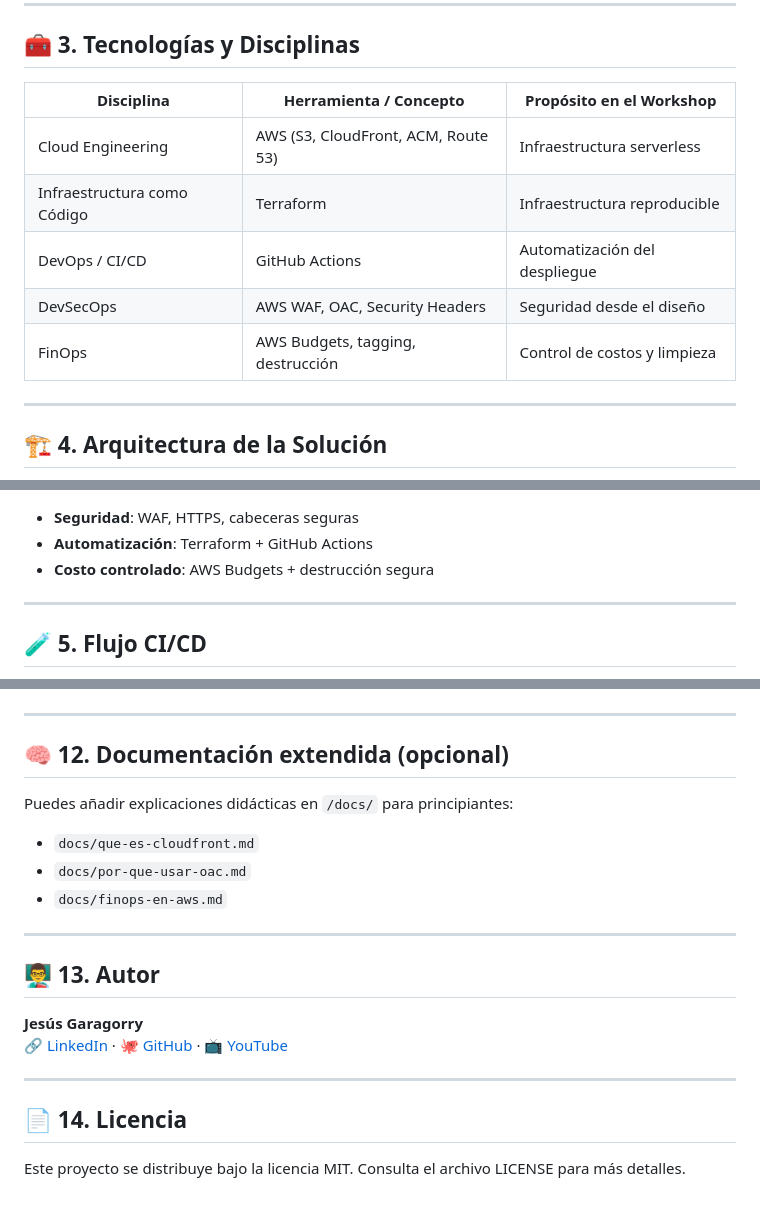
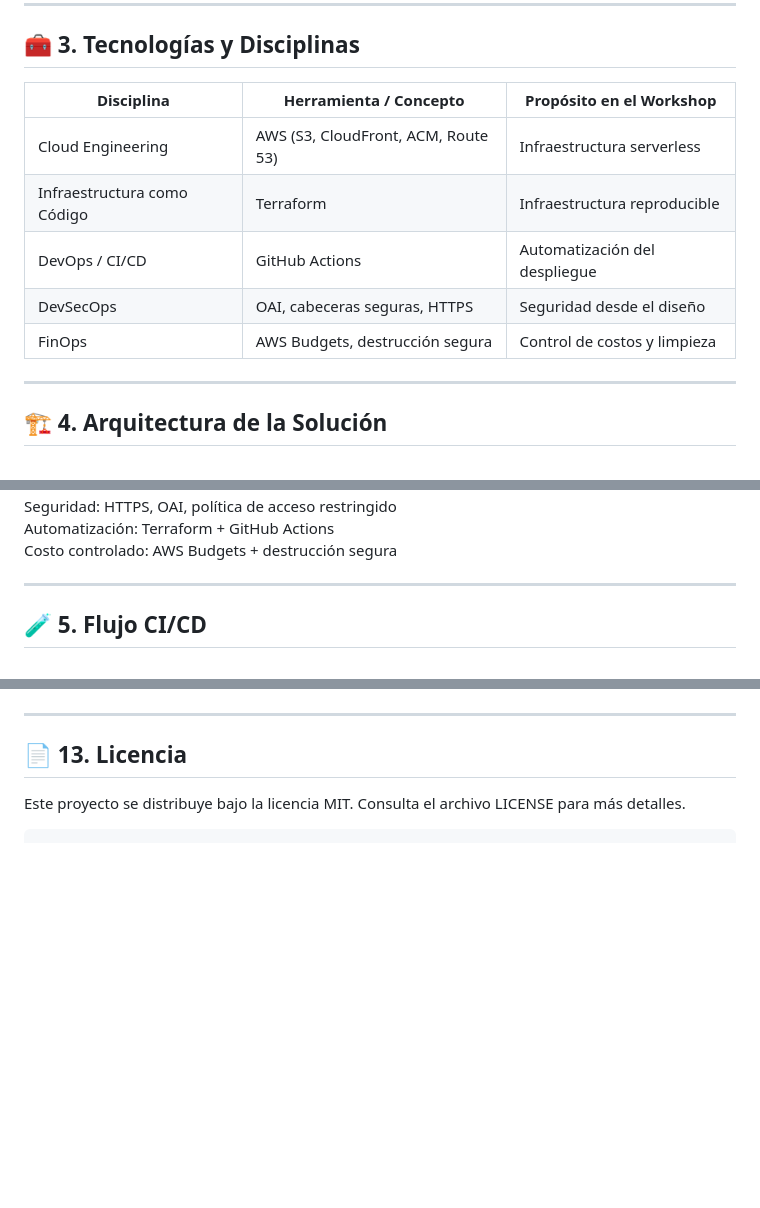
Before and after one commit to jgaragorry/aws-serverless-secure-website-workshop, a Markdown page: README.md, 3 parts joined by grey strips. Drawn GitHub-style; blank space fills up the shorter version.

````diff
--- a/README.md
+++ b/README.md
@@ -32,13 +32,13 @@ Cada paso está documentado para facilitar el aprendizaje autodidacta.
 
 ## 🧰 3. Tecnologías y Disciplinas
 
-| Disciplina              | Herramienta / Concepto                 | Propósito en el Workshop |
-|-------------------------|----------------------------------------|---------------------------|
-| Cloud Engineering       | AWS (S3, CloudFront, ACM, Route 53)    | Infraestructura serverless |
-| Infraestructura como Código | Terraform                         | Infraestructura reproducible |
-| DevOps / CI/CD          | GitHub Actions                         | Automatización del despliegue |
-| DevSecOps               | AWS WAF, OAC, Security Headers         | Seguridad desde el diseño |
-| FinOps                  | AWS Budgets, tagging, destrucción      | Control de costos y limpieza |
+| Disciplina                  | Herramienta / Concepto                 | Propósito en el Workshop         |
+|-----------------------------|----------------------------------------|----------------------------------|
+| Cloud Engineering           | AWS (S3, CloudFront, ACM, Route 53)    | Infraestructura serverless       |
+| Infraestructura como Código | Terraform                              | Infraestructura reproducible     |
+| DevOps / CI/CD              | GitHub Actions                         | Automatización del despliegue    |
+| DevSecOps                   | OAI, cabeceras seguras, HTTPS          | Seguridad desde el diseño        |
+| FinOps                      | AWS Budgets, destrucción segura        | Control de costos y limpieza     |
 
 ---
 
@@ -51,10 +51,9 @@ graph TD
     C --> D[📦 CloudFront CDN]
     D --> E[🪣 S3 Bucket: Contenido Estático]
 ```
-
-- **Seguridad**: WAF, HTTPS, cabeceras seguras
-- **Automatización**: Terraform + GitHub Actions
-- **Costo controlado**: AWS Budgets + destrucción segura
+Seguridad: HTTPS, OAI, política de acceso restringido
+Automatización: Terraform + GitHub Actions
+Costo controlado: AWS Budgets + destrucción segura
 
 ---
 
@@ -144,23 +157,7 @@ terraform destroy
 
 ---
 
-## 🧠 12. Documentación extendida (opcional)
-
-Puedes añadir explicaciones didácticas en `/docs/` para principiantes:
-
-- `docs/que-es-cloudfront.md`
-- `docs/por-que-usar-oac.md`
-- `docs/finops-en-aws.md`
-
----
-
-## 👨‍🏫 13. Autor
-
-**Jesús Garagorry**
-[🔗 LinkedIn](https://www.linkedin.com/in/jgaragorry/) · [🐙 GitHub](https://github.com/jgaragorry) · [📺 YouTube](https://www.youtube.com/@Softraincorp)
-
----
-
-## 📄 14. Licencia
+## 📄 13. Licencia
 
 Este proyecto se distribuye bajo la licencia MIT. Consulta el archivo LICENSE para más detalles.
+```
````
Also changed, not shown: other parts of README.md (+52 -38 lines).
